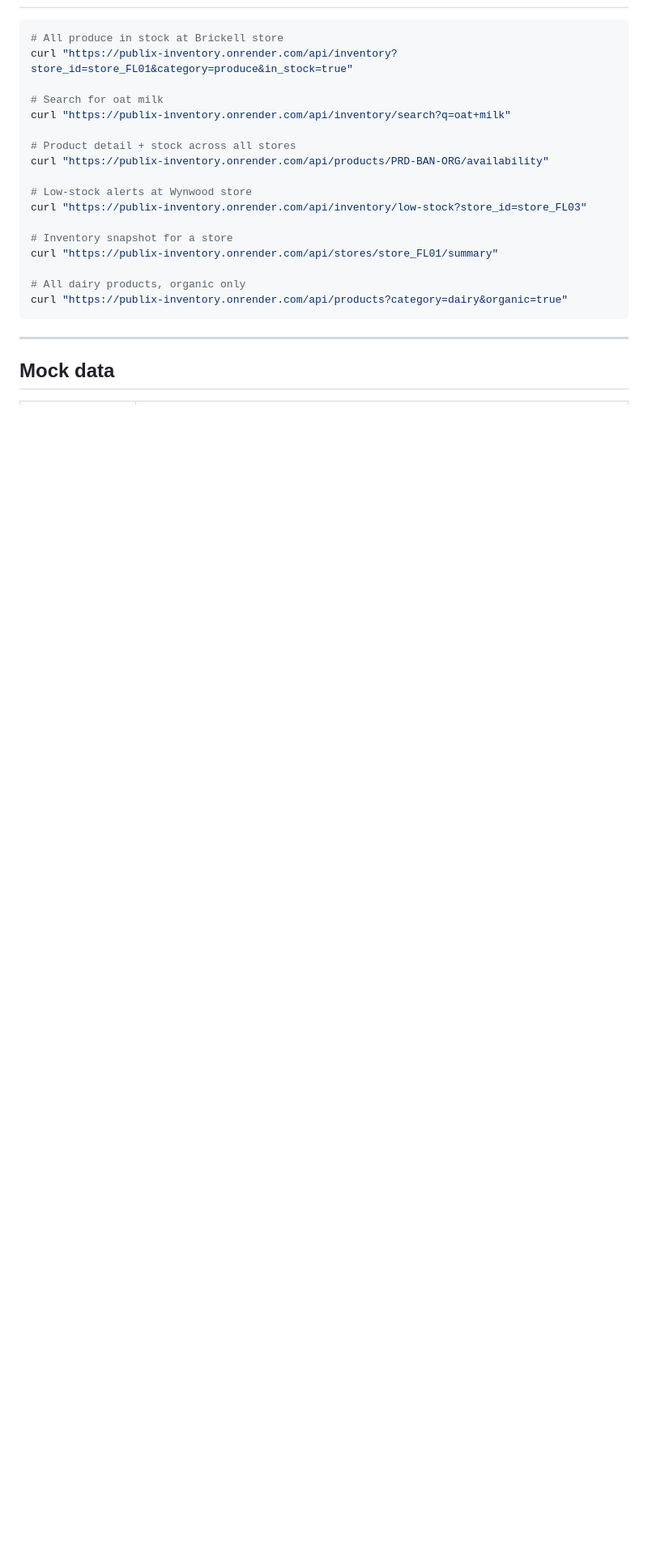
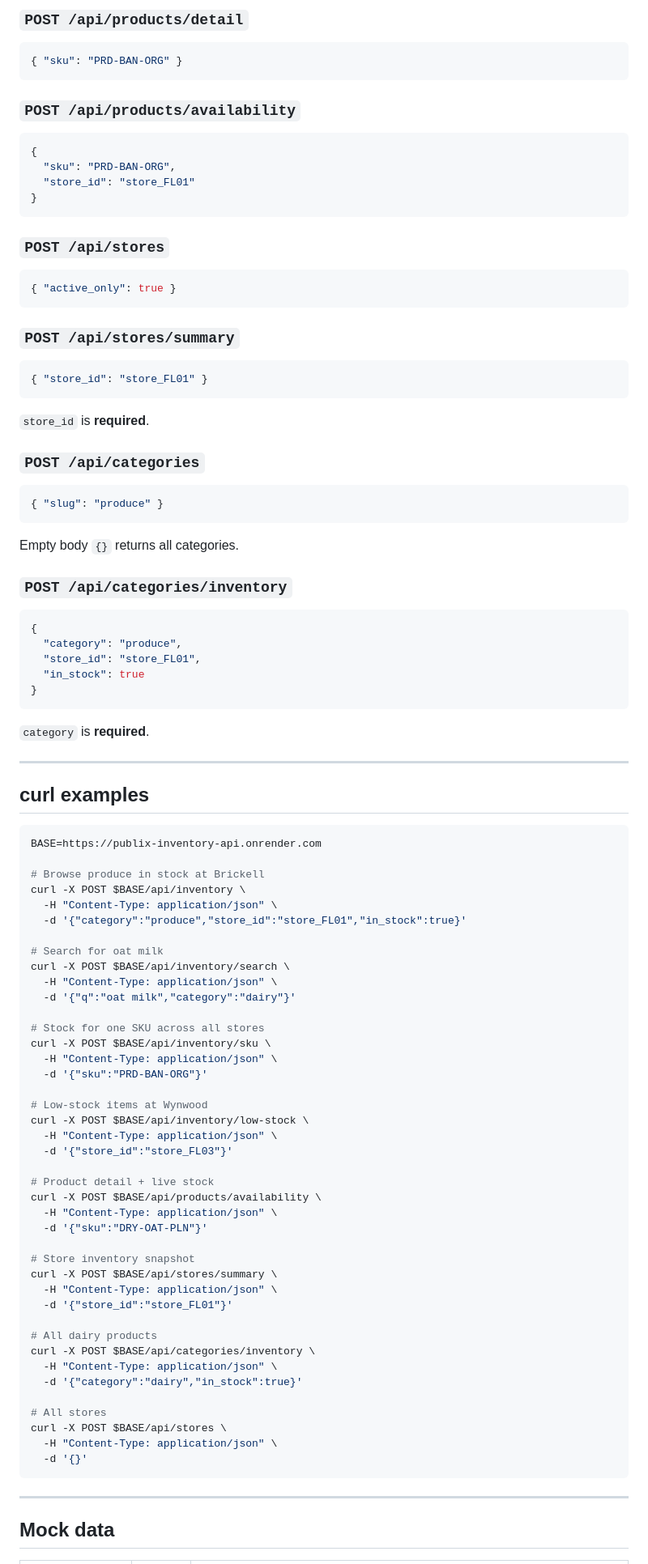
Before and after one commit to parkyangrng/publix_inventory, a Markdown page: README.md, the part around one of its changes. Shown at 81% size. GitHub-like rendering; blank space fills up the shorter version.

````diff
--- a/README.md
+++ b/README.md
@@ -61,22 +126,89 @@ npm start
+### `POST /api/products/detail`
+```json
+{ "sku": "PRD-BAN-ORG" }
+```
+
+### `POST /api/products/availability`
+```json
+{
+  "sku": "PRD-BAN-ORG",
+  "store_id": "store_FL01"
+}
+```
+
+### `POST /api/stores`
+```json
+{ "active_only": true }
+```
+
+### `POST /api/stores/summary`
+```json
+{ "store_id": "store_FL01" }
+```
+`store_id` is **required**.
+
+### `POST /api/categories`
+```json
+{ "slug": "produce" }
+```
+Empty body `{}` returns all categories.
+
+### `POST /api/categories/inventory`
+```json
+{
+  "category": "produce",
+  "store_id": "store_FL01",
+  "in_stock": true
+}
+```
+`category` is **required**.
+
+---
+
+## curl examples
 
 ```bash
-# All produce in stock at Brickell store
-curl "https://publix-inventory.onrender.com/api/inventory?store_id=store_FL01&category=produce&in_stock=true"
+BASE=https://publix-inventory-api.onrender.com
+
+# Browse produce in stock at Brickell
+curl -X POST $BASE/api/inventory \
+  -H "Content-Type: application/json" \
+  -d '{"category":"produce","store_id":"store_FL01","in_stock":true}'
 
 # Search for oat milk
-curl "https://publix-inventory.onrender.com/api/inventory/search?q=oat+milk"
+curl -X POST $BASE/api/inventory/search \
+  -H "Content-Type: application/json" \
+  -d '{"q":"oat milk","category":"dairy"}'
 
-# Product detail + stock across all stores
-curl "https://publix-inventory.onrender.com/api/products/PRD-BAN-ORG/availability"
+# Stock for one SKU across all stores
+curl -X POST $BASE/api/inventory/sku \
+  -H "Content-Type: application/json" \
+  -d '{"sku":"PRD-BAN-ORG"}'
 
-# Low-stock alerts at Wynwood store
-curl "https://publix-inventory.onrender.com/api/inventory/low-stock?store_id=store_FL03"
+# Low-stock items at Wynwood
+curl -X POST $BASE/api/inventory/low-stock \
+  -H "Content-Type: application/json" \
+  -d '{"store_id":"store_FL03"}'
 
-# Inventory snapshot for a store
-curl "https://publix-inventory.onrender.com/api/stores/store_FL01/summary"
+# Product detail + live stock
+curl -X POST $BASE/api/products/availability \
+  -H "Content-Type: application/json" \
+  -d '{"sku":"DRY-OAT-PLN"}'
 
-# All dairy products, organic only
-curl "https://publix-inventory.onrender.com/api/products?category=dairy&organic=true"
+# Store inventory snapshot
+curl -X POST $BASE/api/stores/summary \
+  -H "Content-Type: application/json" \
+  -d '{"store_id":"store_FL01"}'
+
+# All dairy products
+curl -X POST $BASE/api/categories/inventory \
+  -H "Content-Type: application/json" \
+  -d '{"category":"dairy","in_stock":true}'
+
+# All stores
+curl -X POST $BASE/api/stores \
+  -H "Content-Type: application/json" \
+  -d '{}'
 ```
 
 ---
````
Also changed, not shown: other parts of README.md (+127 -28 lines).
